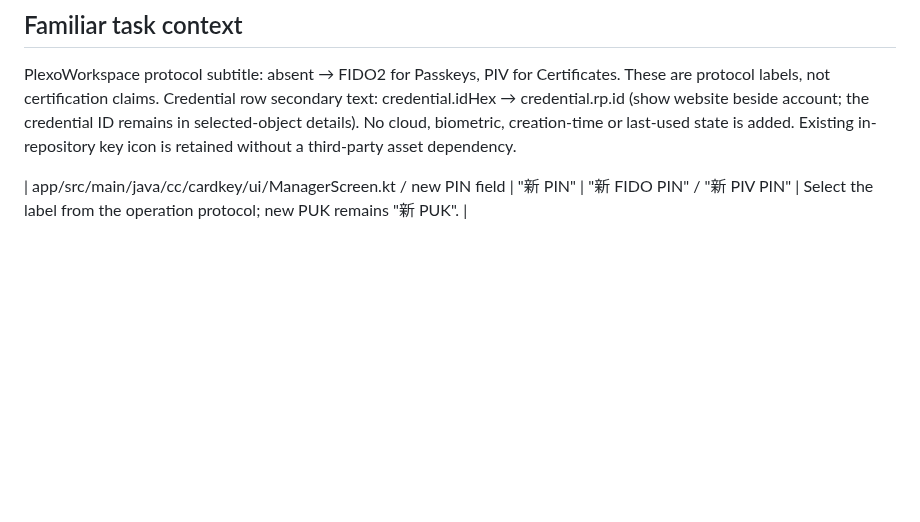
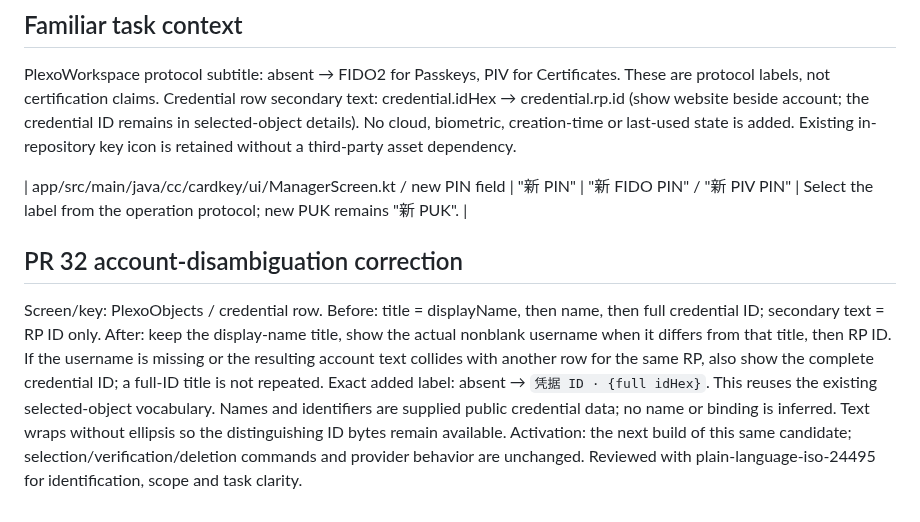
Before and after one commit to qianxueye/cardkey-android, a Markdown page: docs/UI-COPY-REVIEW.md, the part around the change. Drawn GitHub-style; blank space fills up the shorter version.

```diff
--- a/docs/UI-COPY-REVIEW.md
+++ b/docs/UI-COPY-REVIEW.md
@@ -440,3 +440,7 @@ The table records all resource strings and Chinese authored literals in UI/provi
 PlexoWorkspace protocol subtitle: absent → FIDO2 for Passkeys, PIV for Certificates. These are protocol labels, not certification claims. Credential row secondary text: credential.idHex → credential.rp.id (show website beside account; the credential ID remains in selected-object details). No cloud, biometric, creation-time or last-used state is added. Existing in-repository key icon is retained without a third-party asset dependency.
 
 | app/src/main/java/cc/cardkey/ui/ManagerScreen.kt / new PIN field | "新 PIN" | "新 FIDO PIN" / "新 PIV PIN" | Select the label from the operation protocol; new PUK remains "新 PUK". |
+
+## PR 32 account-disambiguation correction
+
+Screen/key: PlexoObjects / credential row. Before: title = displayName, then name, then full credential ID; secondary text = RP ID only. After: keep the display-name title, show the actual nonblank username when it differs from that title, then RP ID. If the username is missing or the resulting account text collides with another row for the same RP, also show the complete credential ID; a full-ID title is not repeated. Exact added label: absent → `凭据 ID · {full idHex}`. This reuses the existing selected-object vocabulary. Names and identifiers are supplied public credential data; no name or binding is inferred. Text wraps without ellipsis so the distinguishing ID bytes remain available. Activation: the next build of this same candidate; selection/verification/deletion commands and provider behavior are unchanged. Reviewed with plain-language-iso-24495 for identification, scope and task clarity.
```
Also changed, not shown: docs/PLEXO-UI-VALIDATION.md (+8 -0 lines), docs/screenshots/device.png, 3 other files.
